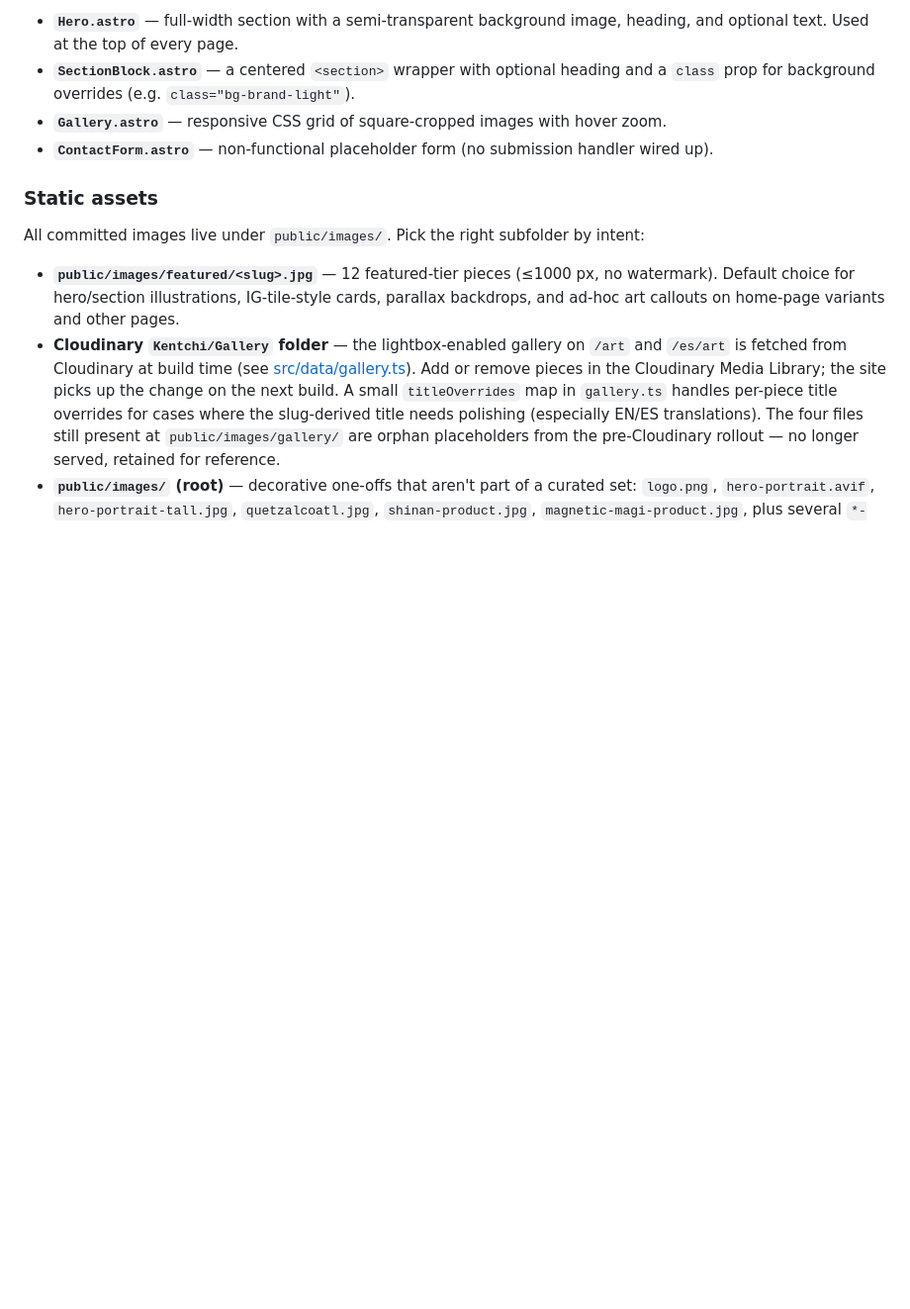
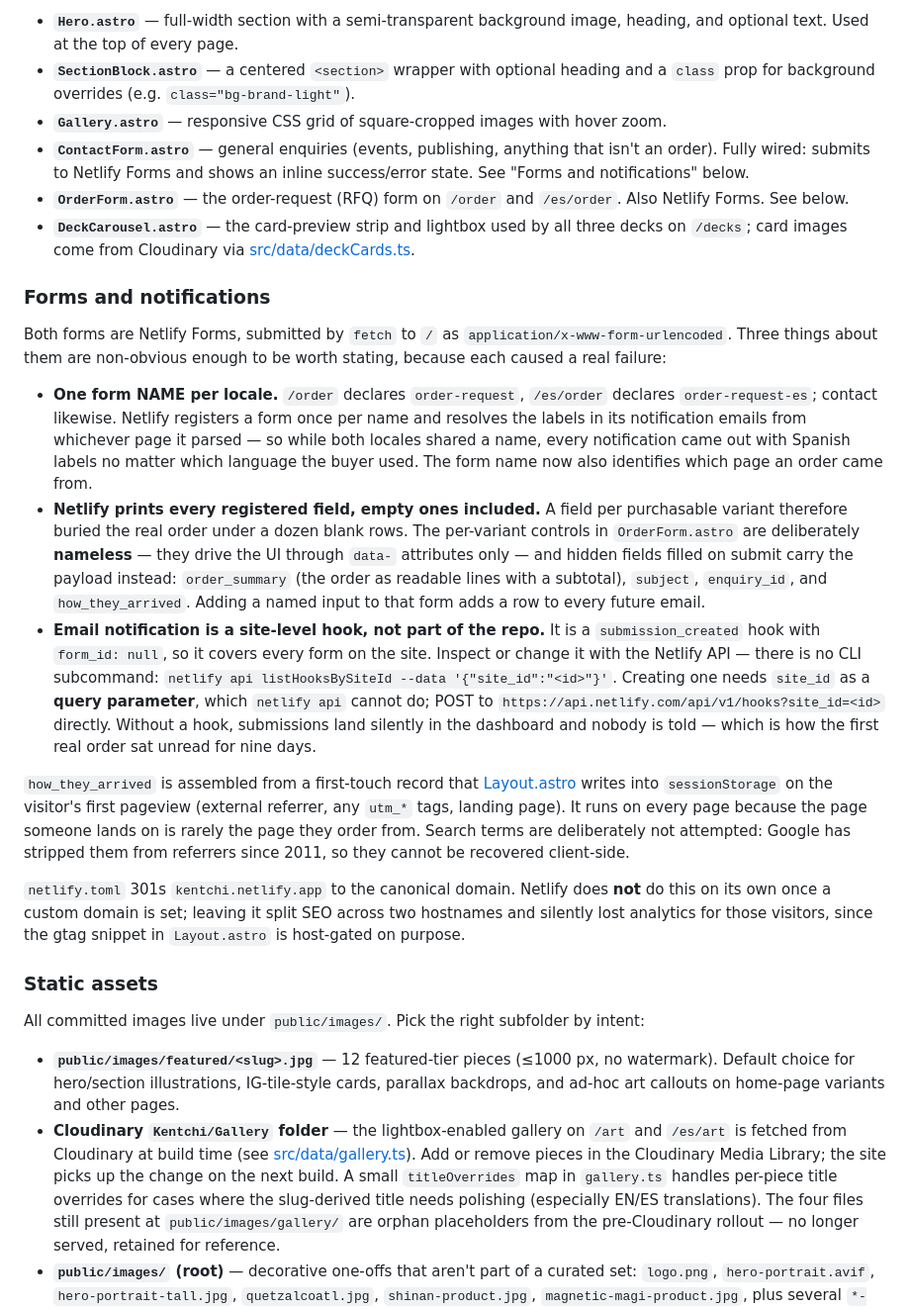
Before and after one commit to brentarias/kentchi, a Markdown page: CLAUDE.md, the part around one of its changes. Shown at 99% size. Drawn GitHub-style; blank space fills up the shorter version.

```diff
--- a/CLAUDE.md
+++ b/CLAUDE.md
@@ -61,7 +61,49 @@ Key components:
 - **`Hero.astro`** — full-width section with a semi-transparent background image, heading, and optional text. Used at the top of every page.
 - **`SectionBlock.astro`** — a centered `<section>` wrapper with optional heading and a `class` prop for background overrides (e.g. `class="bg-brand-light"`).
 - **`Gallery.astro`** — responsive CSS grid of square-cropped images with hover zoom.
-- **`ContactForm.astro`** — non-functional placeholder form (no submission handler wired up).
+- **`ContactForm.astro`** — general enquiries (events, publishing, anything that isn't an order). Fully wired: submits to Netlify Forms and shows an inline success/error state. See "Forms and notifications" below.
+- **`OrderForm.astro`** — the order-request (RFQ) form on `/order` and `/es/order`. Also Netlify Forms. See below.
+- **`DeckCarousel.astro`** — the card-preview strip and lightbox used by all three decks on `/decks`; card images come from Cloudinary via [src/data/deckCards.ts](src/data/deckCards.ts).
+
+### Forms and notifications
+
+Both forms are Netlify Forms, submitted by `fetch` to `/` as
+`application/x-www-form-urlencoded`. Three things about them are non-obvious
+enough to be worth stating, because each caused a real failure:
+
+- **One form NAME per locale.** `/order` declares `order-request`, `/es/order`
+  declares `order-request-es`; contact likewise. Netlify registers a form once
+  per name and resolves the labels in its notification emails from whichever
+  page it parsed — so while both locales shared a name, every notification came
+  out with Spanish labels no matter which language the buyer used. The form name
+  now also identifies which page an order came from.
+- **Netlify prints every registered field, empty ones included.** A field per
+  purchasable variant therefore buried the real order under a dozen blank rows.
+  The per-variant controls in `OrderForm.astro` are deliberately **nameless** —
+  they drive the UI through `data-` attributes only — and hidden fields filled on
+  submit carry the payload instead: `order_summary` (the order as readable
+  lines with a subtotal), `subject`, `enquiry_id`, and `how_they_arrived`.
+  Adding a named input to that form adds a row to every future email.
+- **Email notification is a site-level hook, not part of the repo.** It is a
+  `submission_created` hook with `form_id: null`, so it covers every form on the
+  site. Inspect or change it with the Netlify API — there is no CLI subcommand:
+  `netlify api listHooksBySiteId --data '{"site_id":"<id>"}'`. Creating one needs
+  `site_id` as a **query parameter**, which `netlify api` cannot do; POST to
+  `https://api.netlify.com/api/v1/hooks?site_id=<id>` directly. Without a hook,
+  submissions land silently in the dashboard and nobody is told — which is how
+  the first real order sat unread for nine days.
+
+`how_they_arrived` is assembled from a first-touch record that
+[Layout.astro](src/layouts/Layout.astro) writes into `sessionStorage` on the
+visitor's first pageview (external referrer, any `utm_*` tags, landing page).
+It runs on every page because the page someone lands on is rarely the page they
+order from. Search terms are deliberately not attempted: Google has stripped
+them from referrers since 2011, so they cannot be recovered client-side.
+
+`netlify.toml` 301s `kentchi.netlify.app` to the canonical domain. Netlify does
+**not** do this on its own once a custom domain is set; leaving it split SEO
+across two hostnames and silently lost analytics for those visitors, since the
+gtag snippet in `Layout.astro` is host-gated on purpose.
 
 ### Static assets
 
```
Also changed, not shown: other parts of CLAUDE.md (+33 -0 lines).
